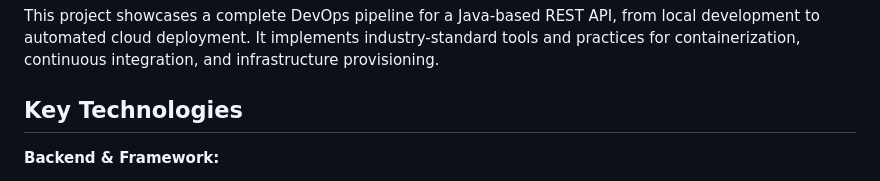
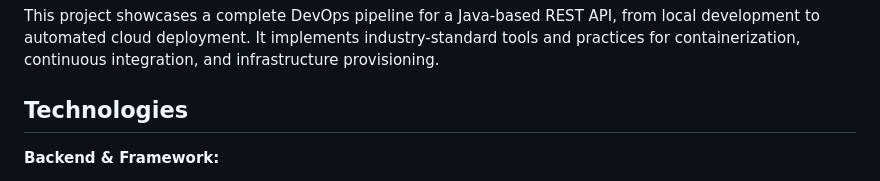
Before and after one commit to Hardik-Ahi/Spring-Boot_DevOps, a Markdown page: README.md, the part around the change. Rendered like a GitHub page.

```diff
--- a/README.md
+++ b/README.md
@@ -6,7 +6,7 @@ A minimal, production-ready Spring Boot application demonstrating modern CI/CD p
 
 This project showcases a complete DevOps pipeline for a Java-based REST API, from local development to automated cloud deployment. It implements industry-standard tools and practices for containerization, continuous integration, and infrastructure provisioning.
 
-## Key Technologies
+## Technologies
 
 **Backend & Framework:**
 - Spring Boot 3.5.7 (Java 21)
```
